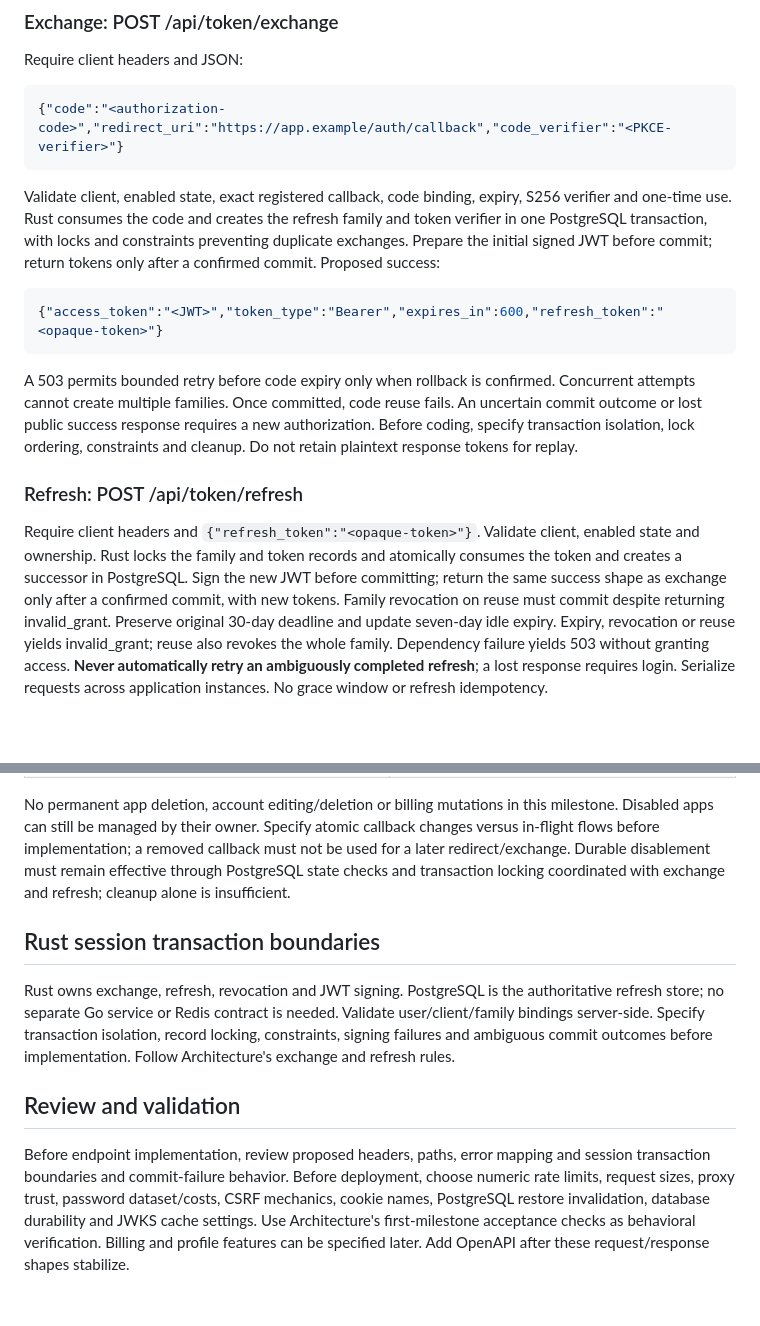
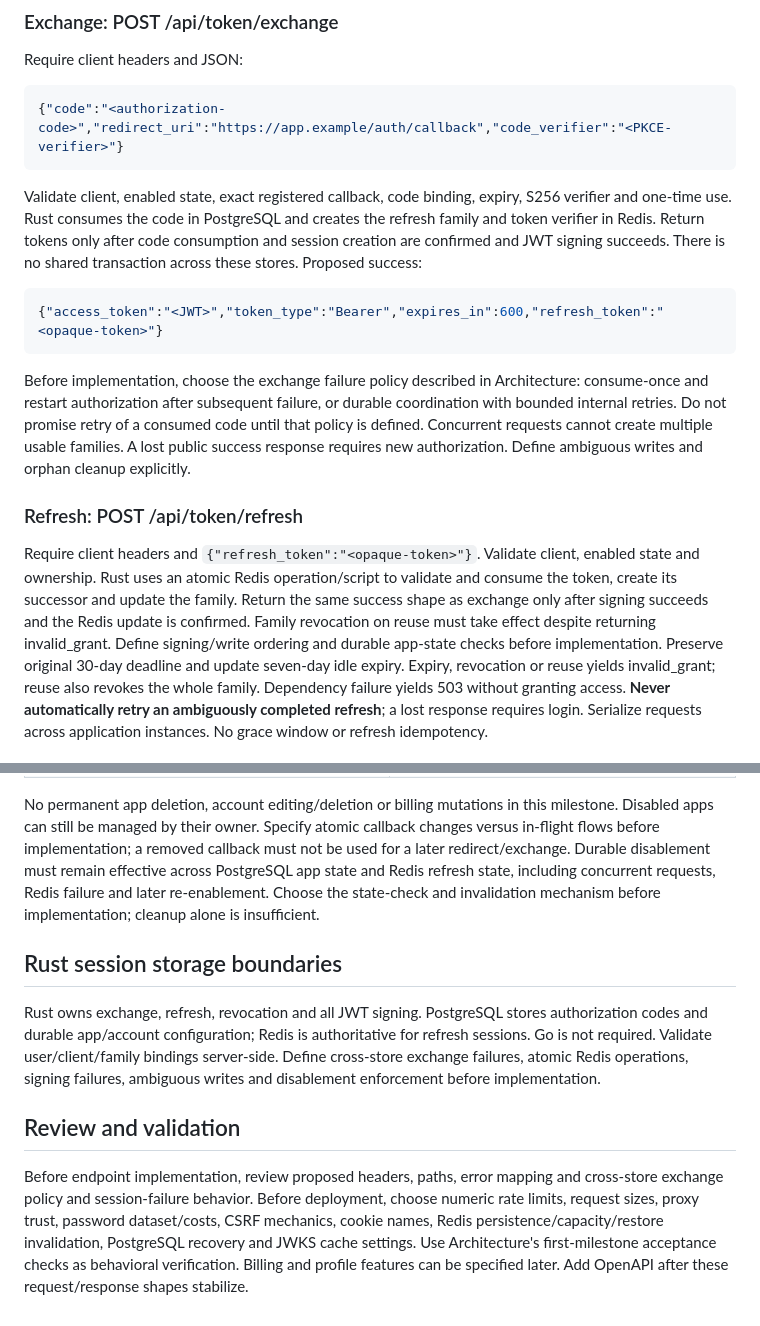
Before and after one commit to agersk0v/crow-auth, a Markdown page: docs/API_CONTRACT.md, 2 parts joined by grey strips. GitHub-like rendering; blank space fills up the shorter version.

Commit message:
docs: choose Rust with PostgreSQL and Redis refresh sessions

````diff
--- a/docs/API_CONTRACT.md
+++ b/docs/API_CONTRACT.md
@@ -110,29 +110,31 @@ Require client headers and JSON:
 ```
 
 Validate client, enabled state, exact registered callback, code binding, expiry,
-S256 verifier and one-time use. Rust consumes the code and creates the refresh
-family and token verifier in one PostgreSQL transaction, with locks and
-constraints preventing duplicate exchanges. Prepare the initial signed JWT
-before commit; return tokens only after a confirmed commit. Proposed success:
+S256 verifier and one-time use. Rust consumes the code in PostgreSQL and creates
+the refresh family and token verifier in Redis. Return tokens only after code
+consumption and session creation are confirmed and JWT signing succeeds.
+There is no shared transaction across these stores. Proposed success:
 
 ```json
 {"access_token":"<JWT>","token_type":"Bearer","expires_in":600,"refresh_token":"<opaque-token>"}
 ```
 
-A 503 permits bounded retry before code expiry only when rollback is confirmed.
-Concurrent attempts cannot create multiple families. Once committed, code reuse
-fails. An uncertain commit outcome or lost public success response requires a
-new authorization. Before coding, specify transaction isolation, lock ordering,
-constraints and cleanup. Do not retain plaintext response tokens for replay.
+Before implementation, choose the exchange failure policy described in
+Architecture: consume-once and restart authorization after subsequent failure,
+or durable coordination with bounded internal retries. Do not promise retry of
+a consumed code until that policy is defined. Concurrent requests cannot create
+multiple usable families. A lost public success response requires new
+authorization. Define ambiguous writes and orphan cleanup explicitly.
 
 ### Refresh: POST /api/token/refresh
 
 Require client headers and `{"refresh_token":"<opaque-token>"}`. Validate client,
-enabled state and ownership. Rust locks the family and token records and
-atomically consumes the token and creates a successor in PostgreSQL. Sign the
-new JWT before committing; return the same success shape as exchange only after
-a confirmed commit, with new tokens. Family revocation on reuse must commit
-despite returning invalid_grant.
+enabled state and ownership. Rust uses an atomic Redis operation/script to
+validate and consume the token, create its successor and update the family.
+Return the same success shape as exchange only after signing succeeds and the
+Redis update is confirmed. Family revocation on reuse must take effect despite
+returning invalid_grant. Define signing/write ordering and durable app-state
+checks before implementation.
 Preserve original 30-day deadline and update seven-day idle expiry. Expiry,
 revocation or reuse yields invalid_grant; reuse also revokes the whole family.
 Dependency failure yields 503 without granting access. **Never automatically retry
@@ -200,23 +202,24 @@ No permanent app deletion, account editing/deletion or billing mutations in this
 milestone. Disabled apps can still be managed by their owner. Specify atomic
 callback changes versus in-flight flows before implementation; a removed callback
 must not be used for a later redirect/exchange. Durable disablement must remain
-effective through PostgreSQL state checks and transaction locking coordinated
-with exchange and refresh; cleanup alone is insufficient.
+effective across PostgreSQL app state and Redis refresh state, including
+concurrent requests, Redis failure and later re-enablement. Choose the state-check
+and invalidation mechanism before implementation; cleanup alone is insufficient.
 
-## Rust session transaction boundaries
+## Rust session storage boundaries
 
-Rust owns exchange, refresh, revocation and JWT signing. PostgreSQL is the
-authoritative refresh store; no separate Go service or Redis contract is needed.
-Validate user/client/family bindings server-side. Specify transaction isolation,
-record locking, constraints, signing failures and ambiguous commit outcomes
-before implementation. Follow Architecture's exchange and refresh rules.
+Rust owns exchange, refresh, revocation and all JWT signing. PostgreSQL stores
+authorization codes and durable app/account configuration; Redis is authoritative
+for refresh sessions. Go is not required. Validate user/client/family bindings
+server-side. Define cross-store exchange failures, atomic Redis operations,
+signing failures, ambiguous writes and disablement enforcement before implementation.
 
 ## Review and validation
 
 Before endpoint implementation, review proposed headers, paths, error mapping and
-session transaction boundaries and commit-failure behavior. Before deployment, choose numeric rate limits,
+cross-store exchange policy and session-failure behavior. Before deployment, choose numeric rate limits,
 request sizes, proxy trust, password dataset/costs, CSRF mechanics, cookie names,
-PostgreSQL restore invalidation, database durability and JWKS cache settings.
+Redis persistence/capacity/restore invalidation, PostgreSQL recovery and JWKS cache settings.
 Use Architecture's first-milestone acceptance checks as behavioral verification.
 Billing and profile features can be specified later. Add OpenAPI after these
 request/response shapes stabilize.
````
